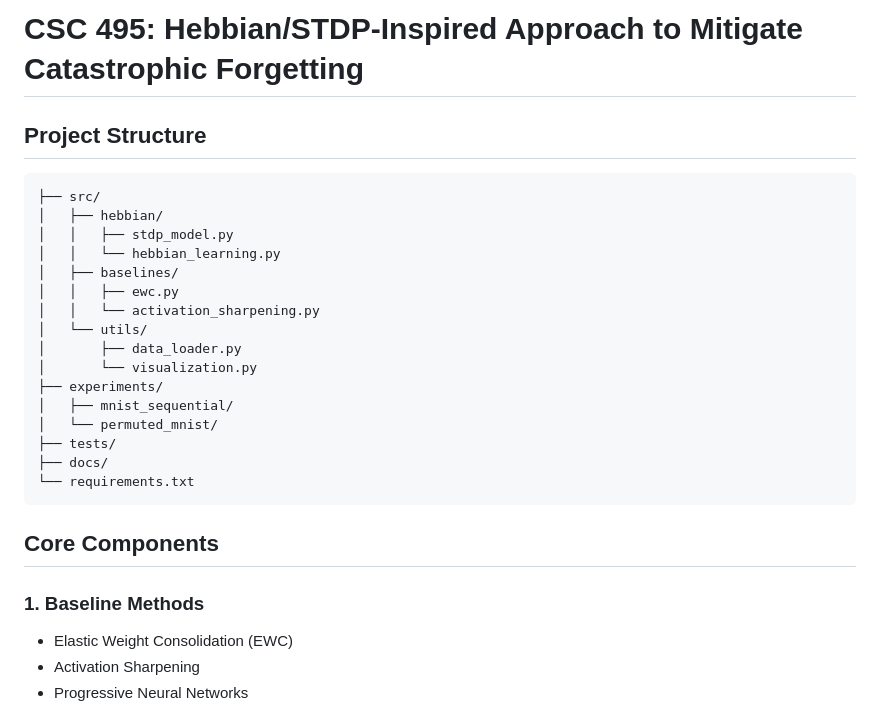
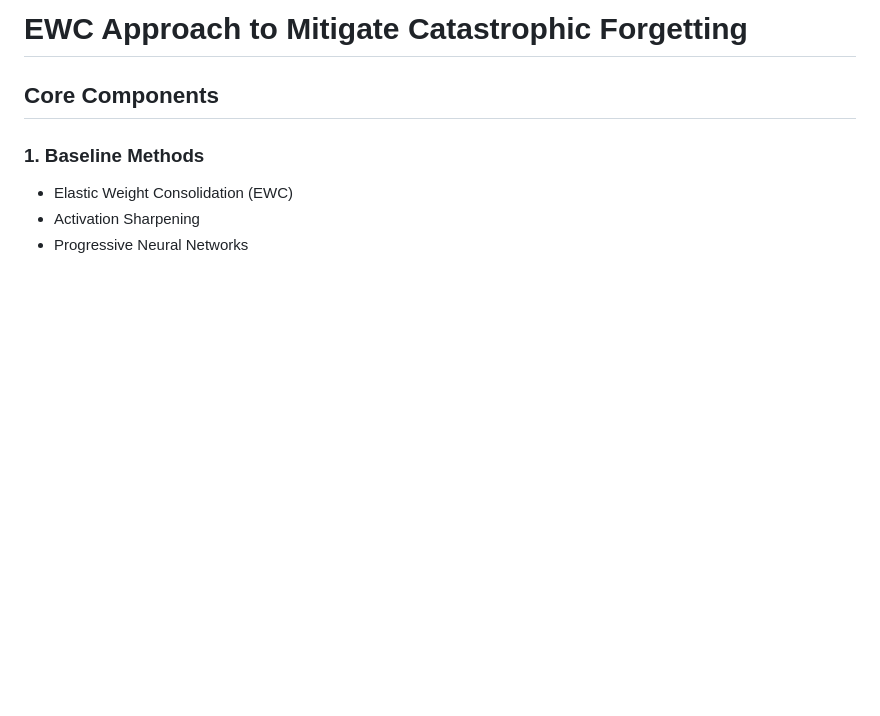
Before and after one commit to MurtazaKafka/catastrophic-forgetting, a Markdown page: README.md, the part around the change. GitHub-like rendering; blank space fills up the shorter version.

````diff
--- a/README.md
+++ b/README.md
@@ -1,26 +1,5 @@
-# CSC 495: Hebbian/STDP-Inspired Approach to Mitigate Catastrophic Forgetting
+# EWC Approach to Mitigate Catastrophic Forgetting
 
-
-
-## Project Structure
-```
-├── src/
-│   ├── hebbian/
-│   │   ├── stdp_model.py
-│   │   └── hebbian_learning.py
-│   ├── baselines/
-│   │   ├── ewc.py
-│   │   └── activation_sharpening.py
-│   └── utils/
-│       ├── data_loader.py
-│       └── visualization.py
-├── experiments/
-│   ├── mnist_sequential/
-│   └── permuted_mnist/
-├── tests/
-├── docs/
-└── requirements.txt
-```
 
 ## Core Components
 
````
